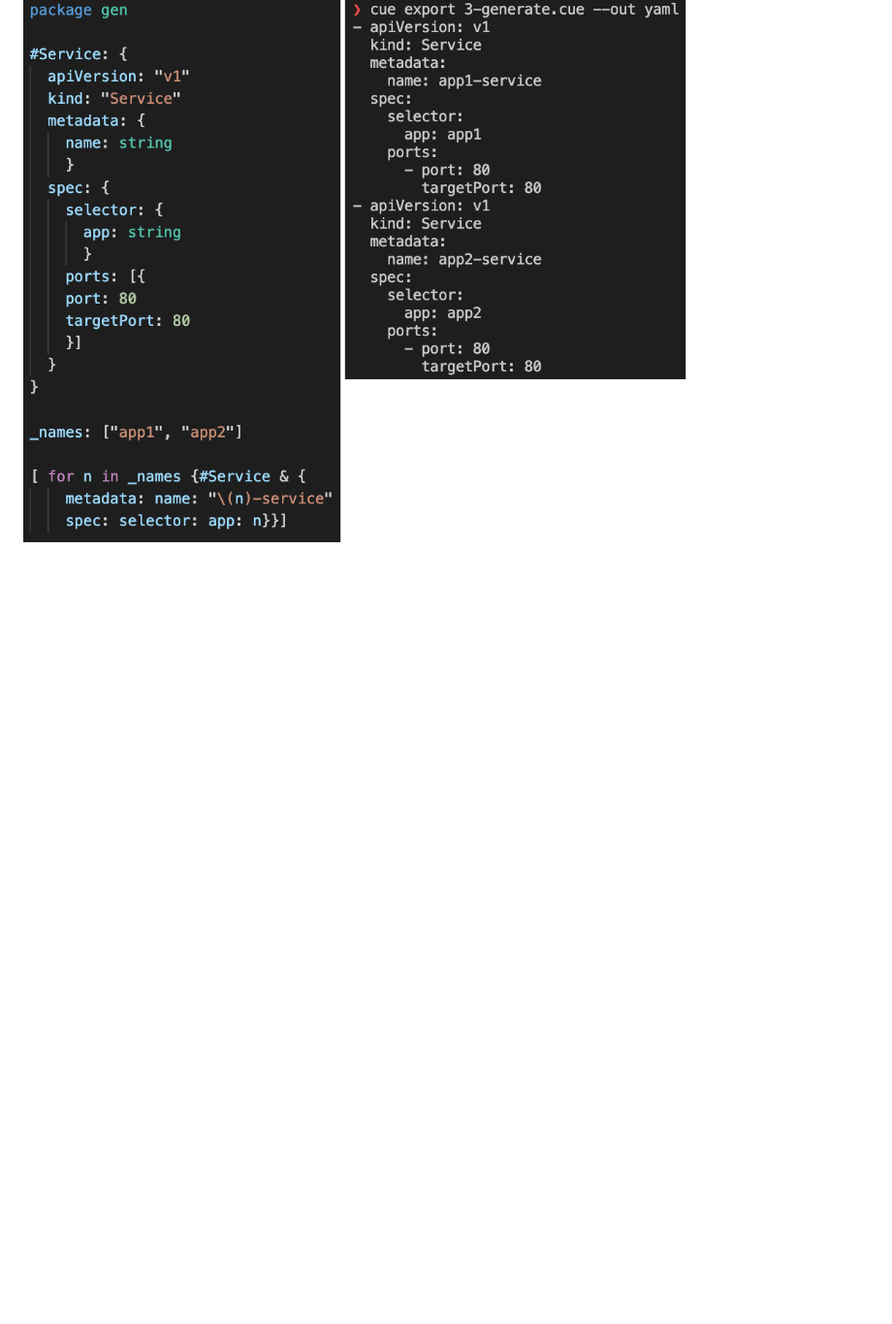
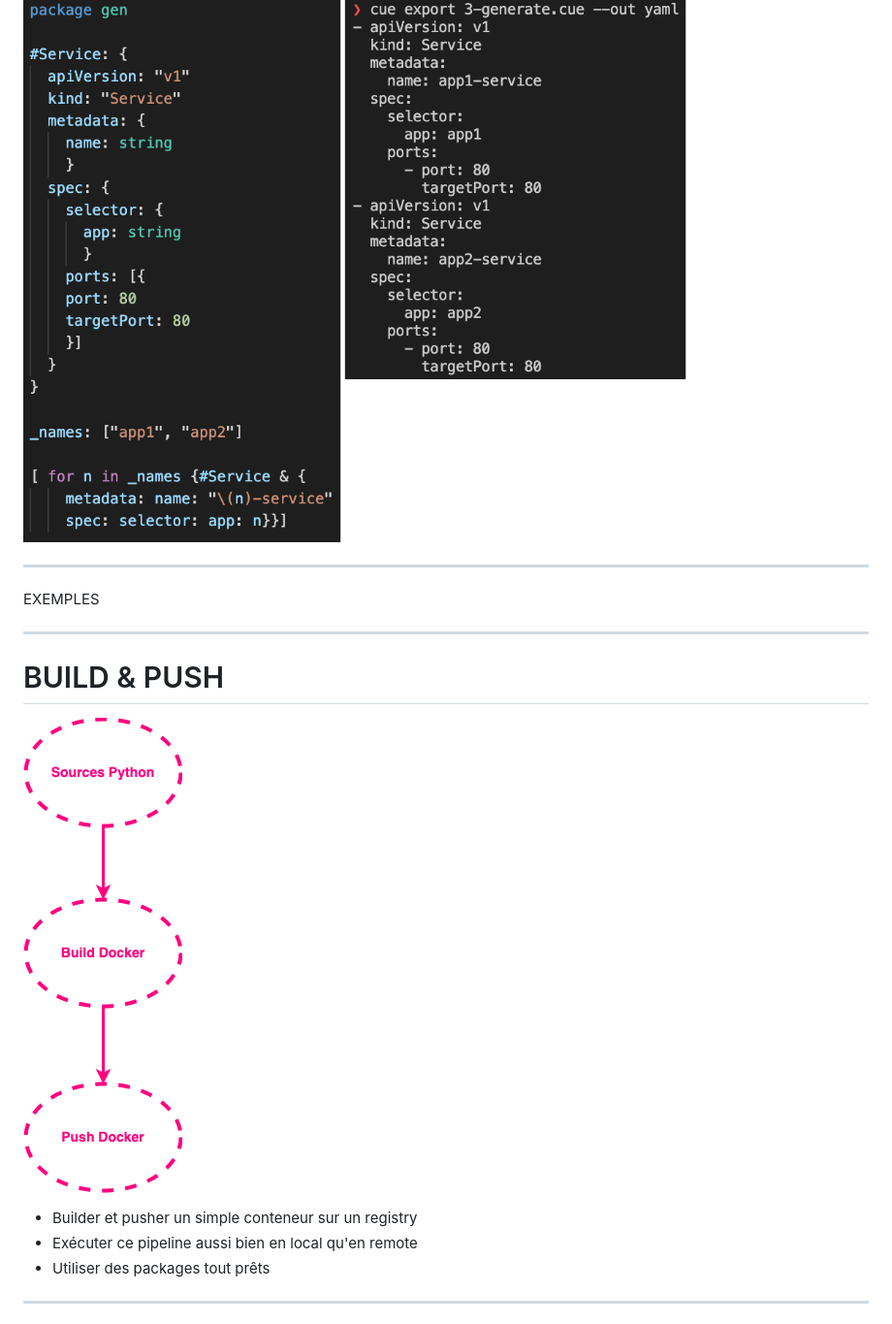
Before and after one commit to arnaud-soulie/dagger_demo, a Markdown page: main.md, the part around the change printed below. Shown: that part at 97% size. Drawn GitHub-style; pictures changed too: ressources/images/dag_buildpush.png (added); blank space fills up the shorter version.

```diff
--- a/main.md
+++ b/main.md
@@ -176,3 +175,19 @@ ___
 
 ![bg 60% ](ressources/images/cue3.png)
 
+___
+
+<!-- _class: part -->
+
+EXEMPLES
+___
+
+# BUILD & PUSH
+
+![bg right:40% 30%](ressources/images/dag_buildpush.png)
+
+- Builder et pusher un simple conteneur sur un registry
+- Exécuter ce pipeline aussi bien en local qu'en remote
+- Utiliser des packages tout prêts
+___
+
```
Also changed, not shown: other parts of main.md (+16 -1 lines), ressources/images/demo1.png (added), ressources/images/flask.png (added), 2 other files.
